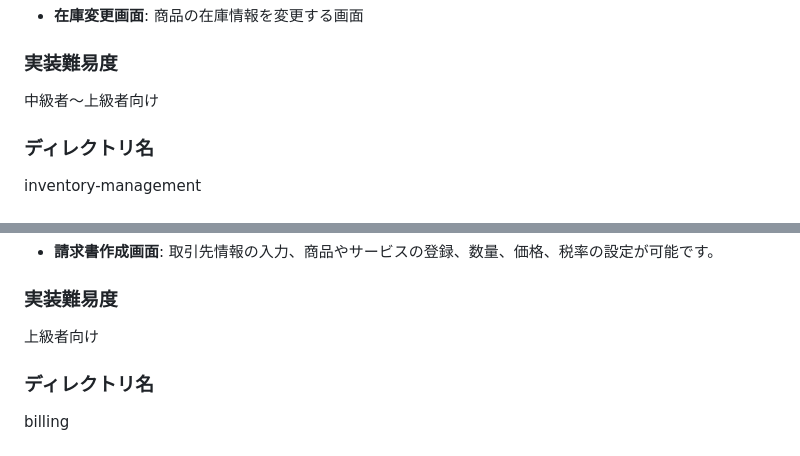
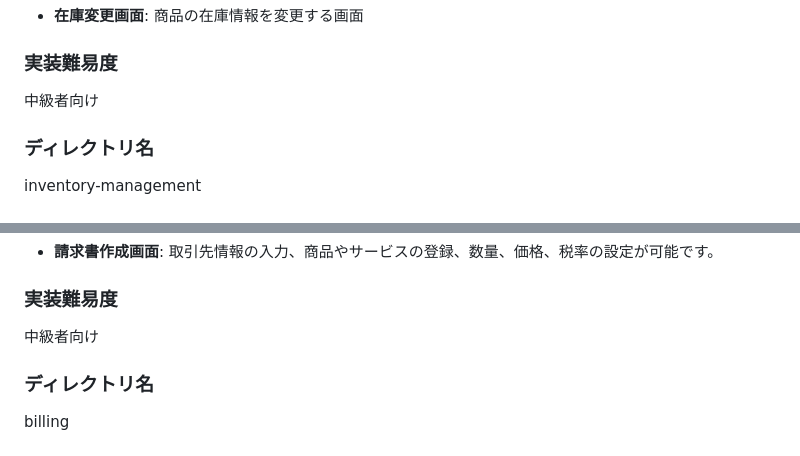
Before and after one commit to Wadakai-97/tng, a Markdown page: sessions/2024-10/README.md, 2 parts joined by grey strips. Drawn GitHub-style.

```diff
--- a/sessions/2024-10/README.md
+++ b/sessions/2024-10/README.md
@@ -84,7 +84,7 @@ crm
 - **在庫変更画面**: 商品の在庫情報を変更する画面
 
 ### 実装難易度
-中級者〜上級者向け
+中級者向け
 
 ### ディレクトリ名
 inventory-management
@@ -109,7 +109,7 @@ inventory-management
 - **請求書作成画面**: 取引先情報の入力、商品やサービスの登録、数量、価格、税率の設定が可能です。
 
 ### 実装難易度
-上級者向け
+中級者向け
 
 ### ディレクトリ名
 billing
```
Also changed, not shown: 2 other files.
